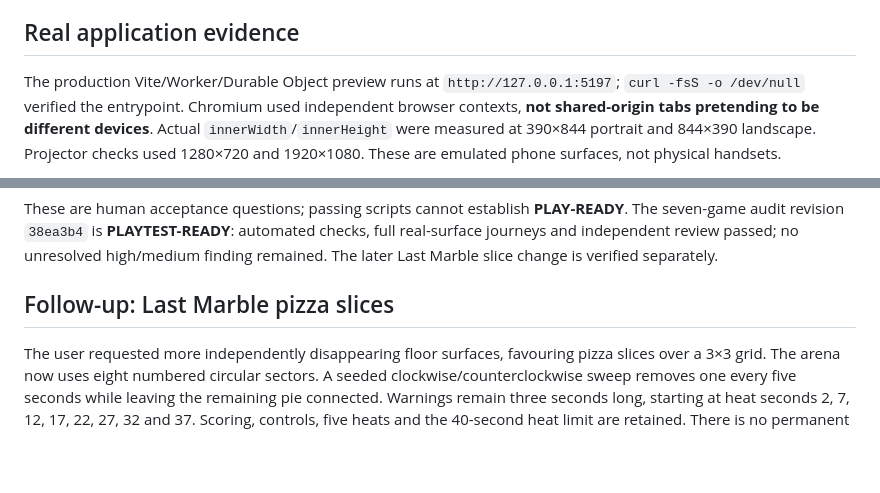
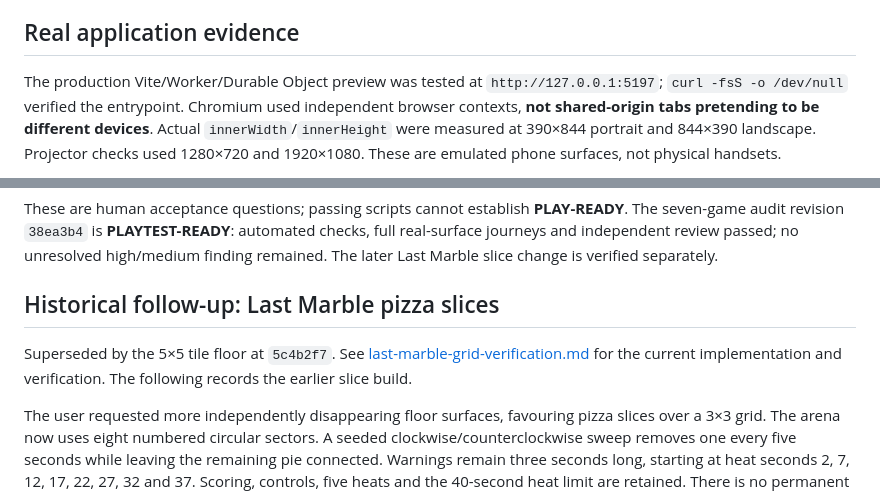
Before and after one commit to clbarrell/sideshow, a Markdown page: docs/game-audit-fixes-verification.md, 2 parts joined by grey strips. GitHub-like rendering; blank space fills up the shorter version.

Commit message:
Mark the pizza slice verification as superseded

```diff
--- a/docs/game-audit-fixes-verification.md
+++ b/docs/game-audit-fixes-verification.md
@@ -49,7 +49,7 @@ between the prior impact and the next warning (above 0.15s grace). A separate
 
 ## Real application evidence
 
-The production Vite/Worker/Durable Object preview runs at
+The production Vite/Worker/Durable Object preview was tested at
 `http://127.0.0.1:5197`; `curl -fsS -o /dev/null` verified the entrypoint.
 Chromium used independent browser contexts, **not shared-origin tabs pretending
 to be different devices**. Actual `innerWidth`/`innerHeight` were measured at
@@ -88,7 +88,11 @@ a failed route. Kart's modest slip should be compared by mixed-skill drivers.
 These are human acceptance questions; passing scripts cannot establish
 **PLAY-READY**. The seven-game audit revision `38ea3b4` is **PLAYTEST-READY**: automated checks, full real-surface journeys and independent review passed; no unresolved high/medium finding remained. The later Last Marble slice change is verified separately.
 
-## Follow-up: Last Marble pizza slices
+## Historical follow-up: Last Marble pizza slices
+
+Superseded by the 5×5 tile floor at `5c4b2f7`. See
+[last-marble-grid-verification.md](last-marble-grid-verification.md) for the current
+implementation and verification. The following records the earlier slice build.
 
 The user requested more independently disappearing floor surfaces, favouring
 pizza slices over a 3×3 grid. The arena now uses eight numbered circular sectors.
```
